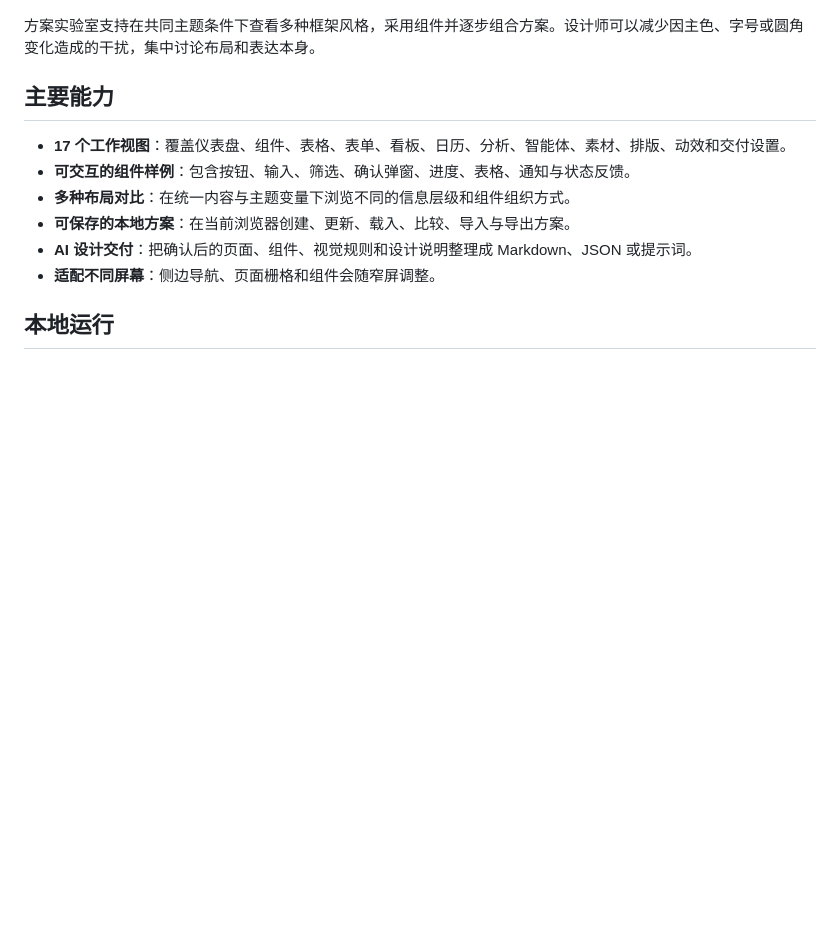
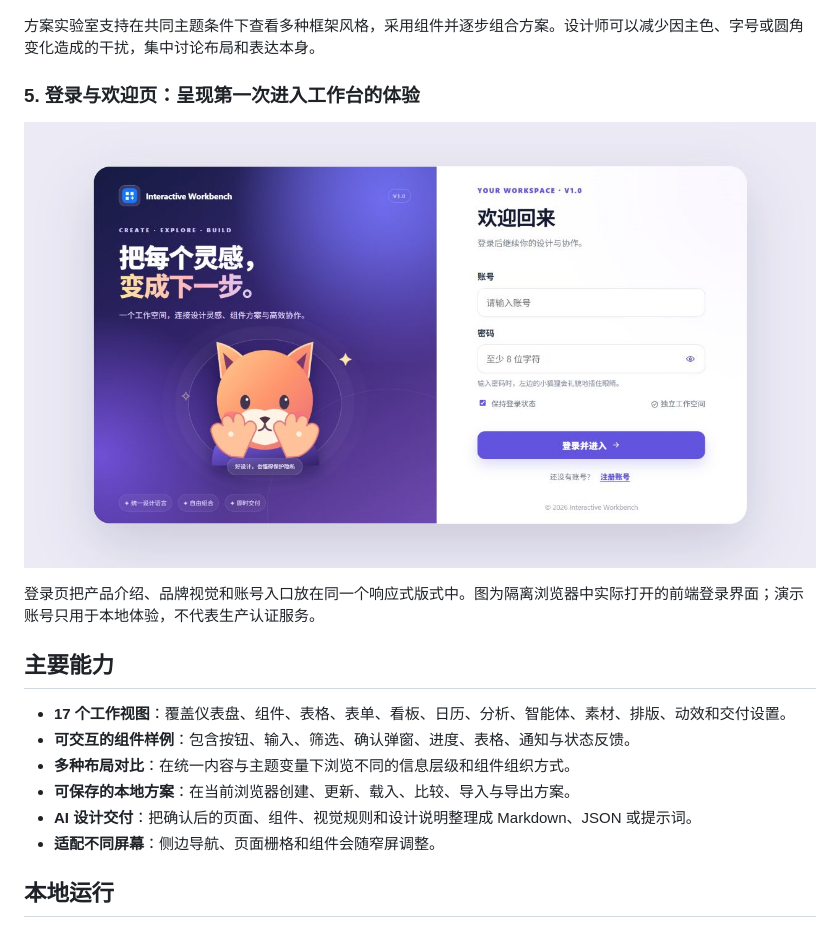
Before and after one commit to wuwenlong1985/Interactive_Workbench, a Markdown page: README.md, the part around the change. GitHub-like rendering; pictures changed too: docs/screenshots/05-login.jpg (added); blank space fills up the shorter version.

```diff
--- a/README.md
+++ b/README.md
@@ -56,6 +56,12 @@
 
 方案实验室支持在共同主题条件下查看多种框架风格，采用组件并逐步组合方案。设计师可以减少因主色、字号或圆角变化造成的干扰，集中讨论布局和表达本身。
 
+### 5. 登录与欢迎页：呈现第一次进入工作台的体验
+
+![Interactive Workbench 登录页面：品牌介绍、狐狸插画与账号表单](docs/screenshots/05-login.jpg)
+
+登录页把产品介绍、品牌视觉和账号入口放在同一个响应式版式中。图为隔离浏览器中实际打开的前端登录界面；演示账号只用于本地体验，不代表生产认证服务。
+
 ## 主要能力
 
 - **17 个工作视图**：覆盖仪表盘、组件、表格、表单、看板、日历、分析、智能体、素材、排版、动效和交付设置。
```
Also changed, not shown: workbench-showcase/README.md (+7 -1 lines), workbench-showcase/assets/login.jpg (added), 8 other files.
